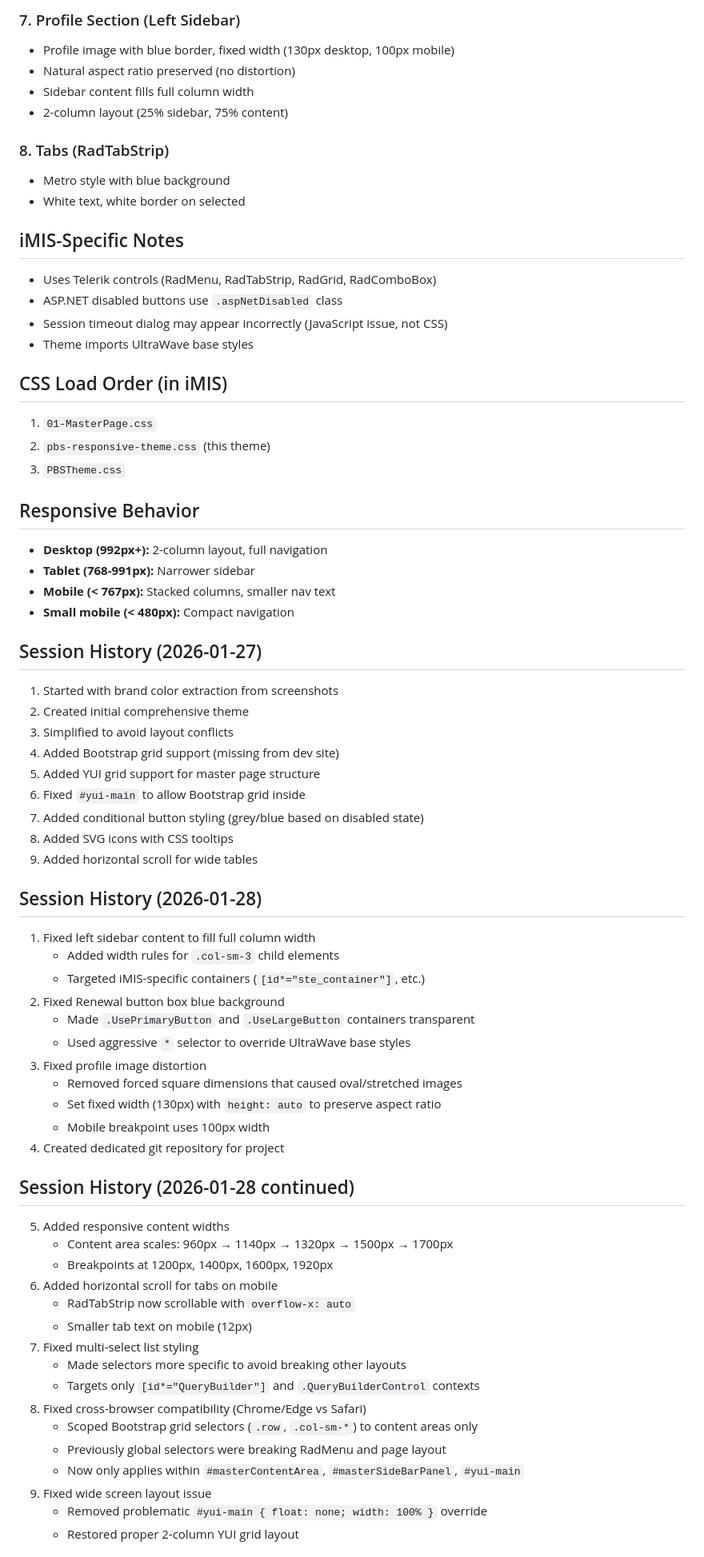
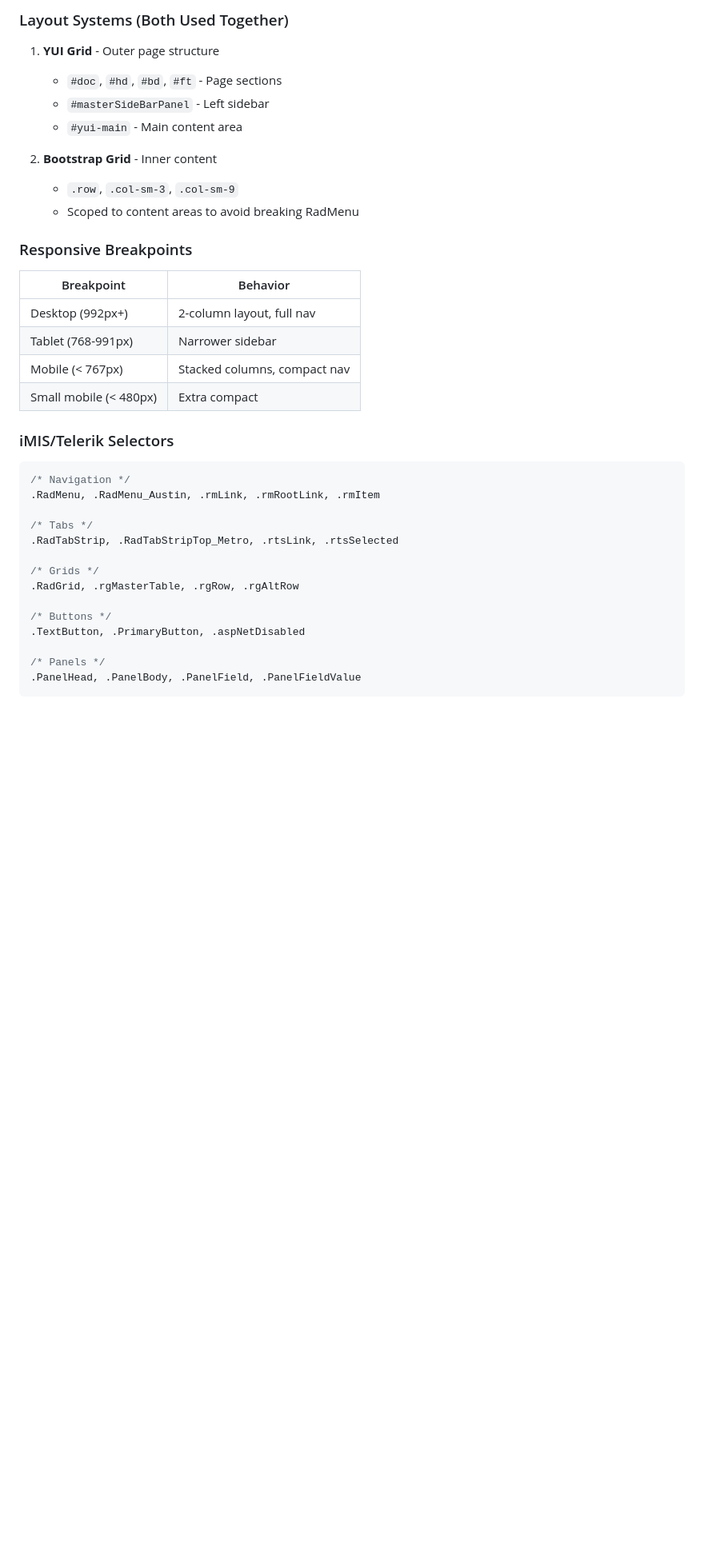
Before and after one commit to markc1914/pbs-member-portal-theme, a Markdown page: CLAUDE.md, the part around one of its changes. Shown at 80% size. GitHub-like rendering; blank space fills up the shorter version.

````diff
--- a/CLAUDE.md
+++ b/CLAUDE.md
@@ -63,70 +79,37 @@ Custom responsive CSS theme for the Phi Beta Sigma Fraternity iMIS 20.2.66 membe
 
-### 7. Profile Section (Left Sidebar)
-- Profile image with blue border, fixed width (130px desktop, 100px mobile)
-- Natural aspect ratio preserved (no distortion)
-- Sidebar content fills full column width
-- 2-column layout (25% sidebar, 75% content)
+### Layout Systems (Both Used Together)
+1. **YUI Grid** - Outer page structure
+   - `#doc`, `#hd`, `#bd`, `#ft` - Page sections
+   - `#masterSideBarPanel` - Left sidebar
+   - `#yui-main` - Main content area
 
-### 8. Tabs (RadTabStrip)
-- Metro style with blue background
-- White text, white border on selected
+2. **Bootstrap Grid** - Inner content
+   - `.row`, `.col-sm-3`, `.col-sm-9`
+   - Scoped to content areas to avoid breaking RadMenu
 
-## iMIS-Specific Notes
-- Uses Telerik controls (RadMenu, RadTabStrip, RadGrid, RadComboBox)
-- ASP.NET disabled buttons use `.aspNetDisabled` class
-- Session timeout dialog may appear incorrectly (JavaScript issue, not CSS)
-- Theme imports UltraWave base styles
+### Responsive Breakpoints
+| Breakpoint | Behavior |
+|------------|----------|
+| Desktop (992px+) | 2-column layout, full nav |
+| Tablet (768-991px) | Narrower sidebar |
+| Mobile (< 767px) | Stacked columns, compact nav |
+| Small mobile (< 480px) | Extra compact |
 
-## CSS Load Order (in iMIS)
-1. `01-MasterPage.css`
-2. `pbs-responsive-theme.css` (this theme)
-3. `PBSTheme.css`
+### iMIS/Telerik Selectors
+```css
+/* Navigation */
+.RadMenu, .RadMenu_Austin, .rmLink, .rmRootLink, .rmItem
 
-## Responsive Behavior
-- **Desktop (992px+):** 2-column layout, full navigation
-- **Tablet (768-991px):** Narrower sidebar
-- **Mobile (< 767px):** Stacked columns, smaller nav text
-- **Small mobile (< 480px):** Compact navigation
+/* Tabs */
+.RadTabStrip, .RadTabStripTop_Metro, .rtsLink, .rtsSelected
 
-## Session History (2026-01-27)
-1. Started with brand color extraction from screenshots
-2. Created initial comprehensive theme
-3. Simplified to avoid layout conflicts
-4. Added Bootstrap grid support (missing from dev site)
-5. Added YUI grid support for master page structure
-6. Fixed `#yui-main` to allow Bootstrap grid inside
-7. Added conditional button styling (grey/blue based on disabled state)
-8. Added SVG icons with CSS tooltips
-9. Added horizontal scroll for wide tables
+/* Grids */
+.RadGrid, .rgMasterTable, .rgRow, .rgAltRow
 
-## Session History (2026-01-28)
-1. Fixed left sidebar content to fill full column width
-   - Added width rules for `.col-sm-3` child elements
-   - Targeted iMIS-specific containers (`[id*="ste_container"]`, etc.)
-2. Fixed Renewal button box blue background
-   - Made `.UsePrimaryButton` and `.UseLargeButton` containers transparent
-   - Used aggressive `*` selector to override UltraWave base styles
-3. Fixed profile image distortion
-   - Removed forced square dimensions that caused oval/stretched images
-   - Set fixed width (130px) with `height: auto` to preserve aspect ratio
-   - Mobile breakpoint uses 100px width
-4. Created dedicated git repository for project
+/* Buttons */
+.TextButton, .PrimaryButton, .aspNetDisabled
 
-## Session History (2026-01-28 continued)
-5. Added responsive content widths
-   - Content area scales: 960px → 1140px → 1320px → 1500px → 1700px
-   - Breakpoints at 1200px, 1400px, 1600px, 1920px
-6. Added horizontal scroll for tabs on mobile
-   - RadTabStrip now scrollable with `overflow-x: auto`
-   - Smaller tab text on mobile (12px)
-7. Fixed multi-select list styling
-   - Made selectors more specific to avoid breaking other layouts
-   - Targets only `[id*="QueryBuilder"]` and `.QueryBuilderControl` contexts
-8. Fixed cross-browser compatibility (Chrome/Edge vs Safari)
-   - Scoped Bootstrap grid selectors (`.row`, `.col-sm-*`) to content areas only
-   - Previously global selectors were breaking RadMenu and page layout
-   - Now only applies within `#masterContentArea`, `#masterSideBarPanel`, `#yui-main`
-9. Fixed wide screen layout issue
-   - Removed problematic `#yui-main { float: none; width: 100% }` override
-   - Restored proper 2-column YUI grid layout
+/* Panels */
+.PanelHead, .PanelBody, .PanelField, .PanelFieldValue
+```
 
````
Also changed, not shown: other parts of CLAUDE.md (+188 -107 lines), AGENTS.md (added, +88 -0 lines).
